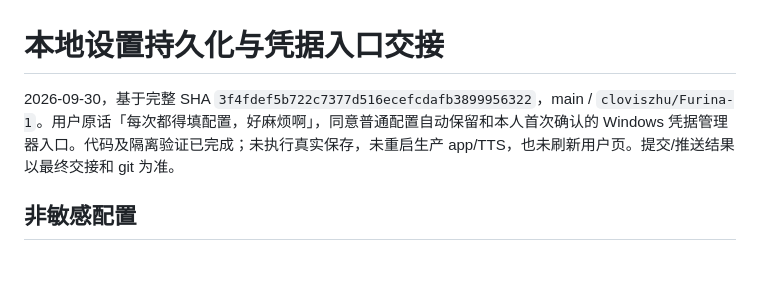
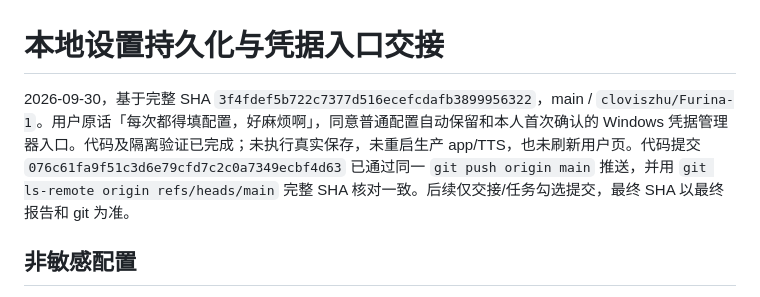
Before and after one commit to cloviszhu/Furina-1, a Markdown page: docs/local-settings-handoff.md, the part around the change. GitHub-like rendering; blank space fills up the shorter version.

Commit message:
Record verified settings persistence handoff

```diff
--- a/docs/local-settings-handoff.md
+++ b/docs/local-settings-handoff.md
@@ -1,6 +1,6 @@
 # 本地设置持久化与凭据入口交接
 
-2026-09-30，基于完整 SHA `3f4fdef5b722c7377d516ecefcdafb3899956322`，main / `cloviszhu/Furina-1`。用户原话「每次都得填配置，好麻烦啊」，同意普通配置自动保留和本人首次确认的 Windows 凭据管理器入口。代码及隔离验证已完成；未执行真实保存，未重启生产 app/TTS，也未刷新用户页。提交/推送结果以最终交接和 git 为准。
+2026-09-30，基于完整 SHA `3f4fdef5b722c7377d516ecefcdafb3899956322`，main / `cloviszhu/Furina-1`。用户原话「每次都得填配置，好麻烦啊」，同意普通配置自动保留和本人首次确认的 Windows 凭据管理器入口。代码及隔离验证已完成；未执行真实保存，未重启生产 app/TTS，也未刷新用户页。代码提交 `076c61fa9f51c3d6e79cfd7c2c0a7349ecbf4d63` 已通过同一 `git push origin main` 推送，并用 `git ls-remote origin refs/heads/main` 完整 SHA 核对一致。后续仅交接/任务勾选提交，最终 SHA 以最终报告和 git 为准。
 
 ## 非敏感配置
 
```
Also changed, not shown: 1 other file.
